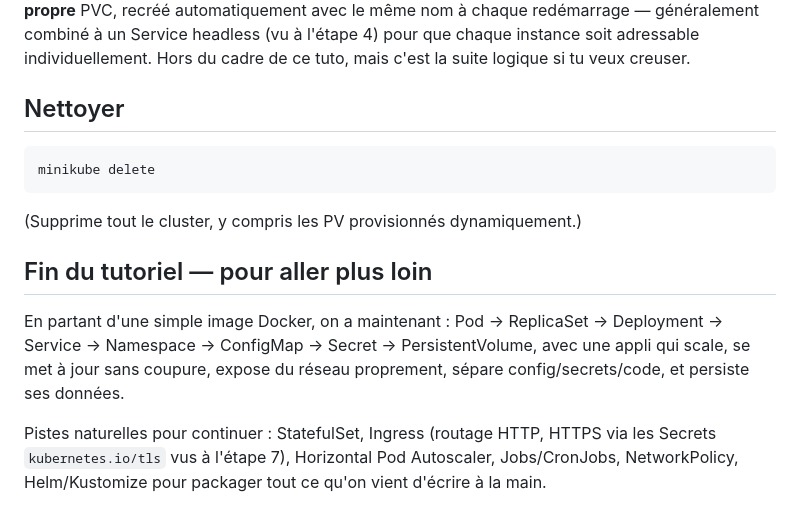
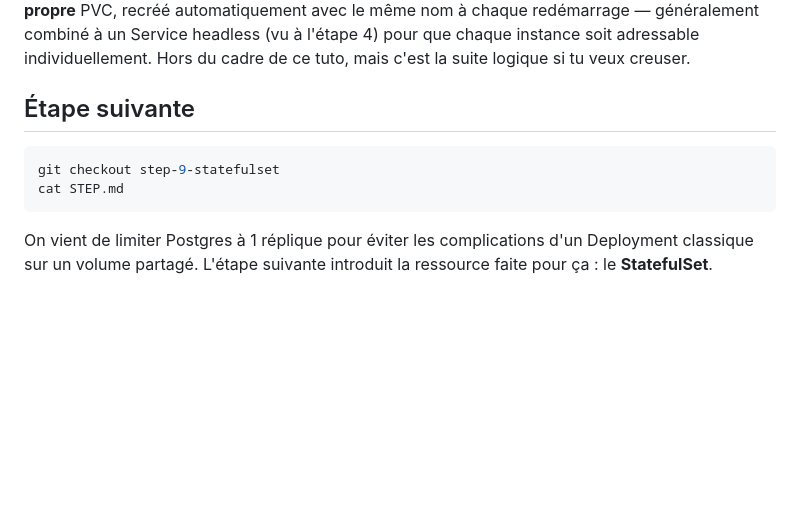
Before and after one commit to romainhild/kubernetes-tuto, a Markdown page: STEP.md, the part around the change. GitHub-like rendering; blank space fills up the shorter version.

Commit message:
Fix step 8 README: point to step 9 instead of ending the tutorial

````diff
--- a/STEP.md
+++ b/STEP.md
@@ -153,23 +153,13 @@ combiné à un Service headless (vu à l'étape 4) pour que chaque instance
 soit adressable individuellement. Hors du cadre de ce tuto, mais c'est
 la suite logique si tu veux creuser.
 
-## Nettoyer
+## Étape suivante
 
 ```bash
-minikube delete
+git checkout step-9-statefulset
+cat STEP.md
 ```
 
-(Supprime tout le cluster, y compris les PV provisionnés dynamiquement.)
-
-## Fin du tutoriel — pour aller plus loin
-
-En partant d'une simple image Docker, on a maintenant :
-Pod → ReplicaSet → Deployment → Service → Namespace → ConfigMap →
-Secret → PersistentVolume, avec une appli qui scale, se met à jour sans
-coupure, expose du réseau proprement, sépare config/secrets/code, et
-persiste ses données.
-
-Pistes naturelles pour continuer : StatefulSet, Ingress (routage HTTP,
-HTTPS via les Secrets `kubernetes.io/tls` vus à l'étape 7), Horizontal
-Pod Autoscaler, Jobs/CronJobs, NetworkPolicy, Helm/Kustomize pour
-packager tout ce qu'on vient d'écrire à la main.
+On vient de limiter Postgres à 1 réplique pour éviter les complications
+d'un Deployment classique sur un volume partagé. L'étape suivante
+introduit la ressource faite pour ça : le **StatefulSet**.
````
